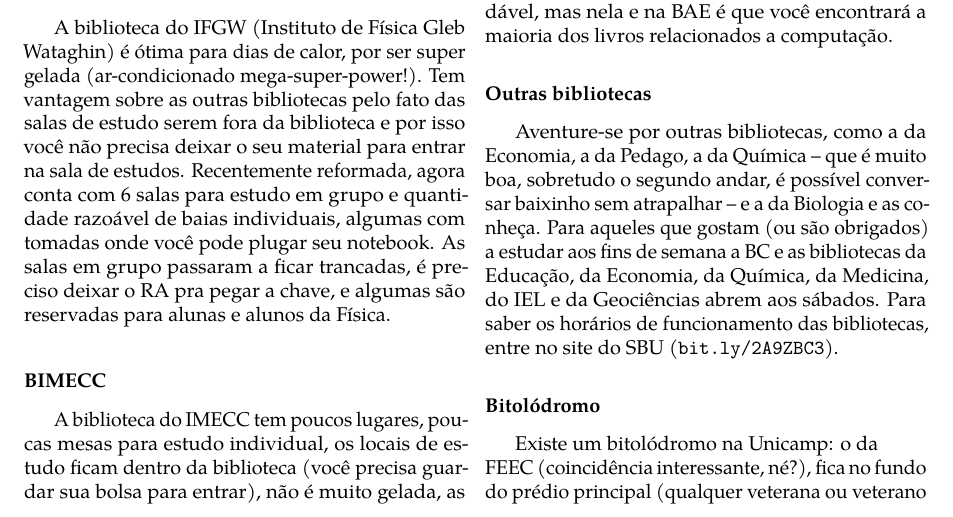
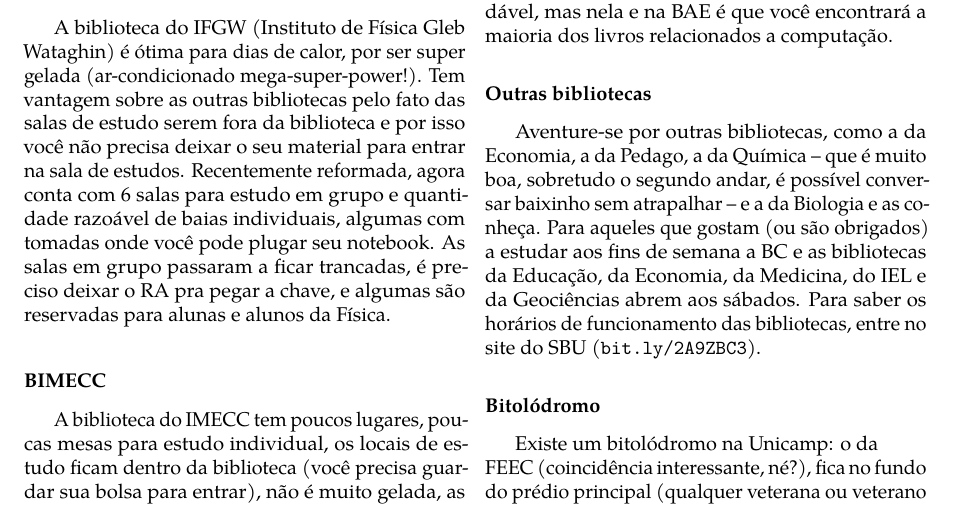
Before and after one commit to cacounicamp/Manual-do-Bixo, a LaTeX book (manual_do_bixo.tex, which reads 03-unicamp/lugares_para_estudar.tex): part of page 48 of 75, cut so that both start at the same text. Compiled offline with pdfLaTeX.

Commit message:
Corrigindo horário de funcionamento da biblioteca da química.

```diff
--- a/03-unicamp/lugares_para_estudar.tex
+++ b/03-unicamp/lugares_para_estudar.tex
@@ -63,9 +63,9 @@ Aventure-se por outras bibliotecas, como a da Economia, a da Pedago, a da
 Química -- que é muito boa, sobretudo o segundo andar, é possível conversar
 baixinho sem atrapalhar -- e a da Biologia e as conheça. Para aqueles que
 gostam (ou são obrigados) a estudar aos fins de semana a BC e as bibliotecas da
-Educação, da Economia, da Química, da Medicina, do IEL e da Geociências abrem
-aos sábados. Para saber os horários de funcionamento das bibliotecas, entre no
-site do SBU (\url{bit.ly/2A9ZBC3}).
+Educação, da Economia, da Medicina, do IEL e da Geociências abrem aos sábados.
+Para saber os horários de funcionamento das bibliotecas, entre no site do SBU
+(\url{bit.ly/2A9ZBC3}).
 
 \subsubsection{Bitolódromo}
 
```
